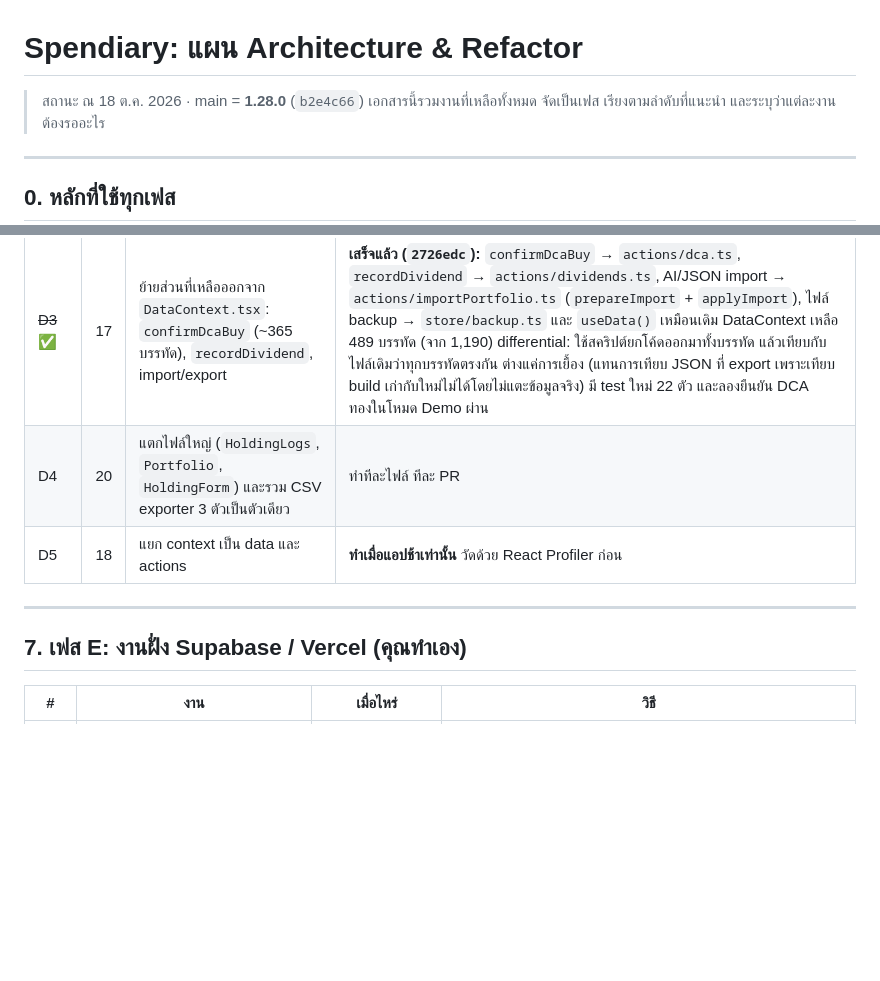
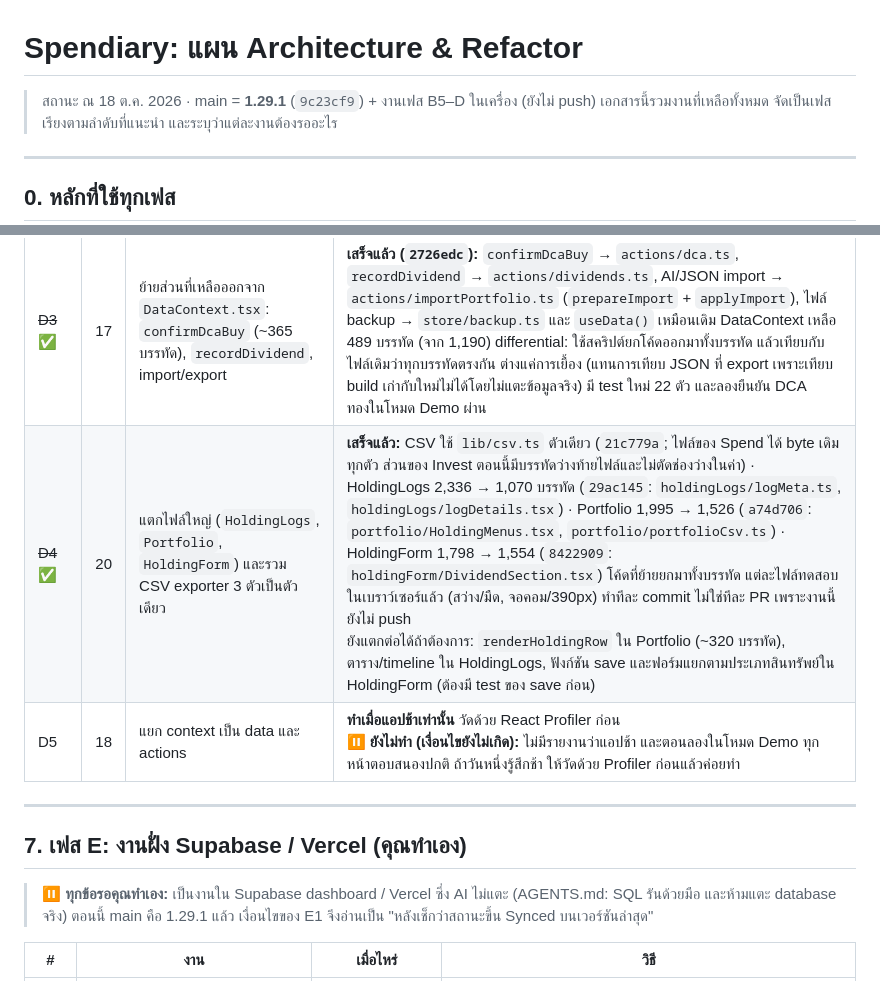
Before and after one commit to bbrightns/spendiary, a Markdown page: docs/architecture-refactor.md, 2 parts joined by grey strips. Rendered like a GitHub page; blank space fills up the shorter version.

Commit message:
docs: mark D4 done, D5 not needed yet, phase E waiting on you
Co-Authored-By: Claude Opus 5.5 <noreply@anthropic.com>

```diff
--- a/docs/architecture-refactor.md
+++ b/docs/architecture-refactor.md
@@ -1,6 +1,6 @@
 # Spendiary: แผน Architecture & Refactor
 
-> สถานะ ณ 18 ต.ค. 2026 · main = **1.28.0** (`b2e4c66`)
+> สถานะ ณ 18 ต.ค. 2026 · main = **1.29.1** (`9c23cf9`) + งานเฟส B5–D ในเครื่อง (ยังไม่ push)
 > เอกสารนี้รวมงานที่เหลือทั้งหมด จัดเป็นเฟส เรียงตามลำดับที่แนะนำ และระบุว่าแต่ละงานต้องรออะไร
 
 ---
@@ -201,12 +201,14 @@
 | ~~D1~~ ✅ | 19 | รวม `newId` ที่ซ้ำอยู่ 6 ที่ให้เหลือที่เดียว, เพิ่ม `lib/money.ts`, รวม localStorage keys ไว้ใน `lib/storageKeys.ts` | **เสร็จแล้ว (`7b4e0d3`):** `lib/id.ts` (`store/migrate` ยัง export `newId` ชื่อเดิม), `roundMoney` ใช้แทนการปัดเศษใน store และ logic ของ Spend (ฟอร์มใหญ่ HoldingForm/BuyMoreForm/SellHoldingModal ยังใช้ `toFixed(2)` อยู่ จะเปลี่ยนตอนแตกไฟล์ใน D4) และ `STORAGE_KEYS` ครบทุก key โดยค่าเดิมไม่เปลี่ยน การตั้งค่าที่บันทึกไว้จึงยังอ่านได้ |
 | ~~D2~~ ✅ | 21 | แก้ทิศทาง import: `lib/` และ `components/` ห้าม import จาก `modules/spend` | **เสร็จแล้ว (`a49aa8f`):** ส่วนที่ประกอบ Spend กับ Invest เข้าด้วยกัน (Layout, Sidebar, CommandPalette) ย้ายไป `src/app/`, path ไป `lib/routes`, `useSpendSide` ไป `hooks/side`, tones ไป `components/tones` (`modules/spend/side` และ `tones` ยัง export ชื่อเดิม), `SwitchVisual` ไป `components/ui`, ข้อมูล Demo (`seed.ts`) ไป `store/` และมีกฎ eslint `no-restricted-imports` ครอบ `lib/`, `hooks/`, `components/` ตรวจในเบราว์เซอร์แล้ว: 1280px สว่าง, 375px มืด, Command palette, Quick add, Settings → Spend |
 | ~~D3~~ ✅ | 17 | ย้ายส่วนที่เหลือออกจาก `DataContext.tsx`: `confirmDcaBuy` (~365 บรรทัด), `recordDividend`, import/export | **เสร็จแล้ว (`2726edc`):** `confirmDcaBuy` → `actions/dca.ts`, `recordDividend` → `actions/dividends.ts`, AI/JSON import → `actions/importPortfolio.ts` (`prepareImport` + `applyImport`), ไฟล์ backup → `store/backup.ts` และ `useData()` เหมือนเดิม DataContext เหลือ 489 บรรทัด (จาก 1,190) differential: ใช้สคริปต์ยกโค้ดออกมาทั้งบรรทัด แล้วเทียบกับไฟล์เดิมว่าทุกบรรทัดตรงกัน ต่างแค่การเยื้อง (แทนการเทียบ JSON ที่ export เพราะเทียบ build เก่ากับใหม่ไม่ได้โดยไม่แตะข้อมูลจริง) มี test ใหม่ 22 ตัว และลองยืนยัน DCA ทองในโหมด Demo ผ่าน |
-| D4 | 20 | แตกไฟล์ใหญ่ (`HoldingLogs`, `Portfolio`, `HoldingForm`) และรวม CSV exporter 3 ตัวเป็นตัวเดียว | ทำทีละไฟล์ ทีละ PR |
-| D5 | 18 | แยก context เป็น data และ actions | **ทำเมื่อแอปช้าเท่านั้น** วัดด้วย React Profiler ก่อน |
+| ~~D4~~ ✅ | 20 | แตกไฟล์ใหญ่ (`HoldingLogs`, `Portfolio`, `HoldingForm`) และรวม CSV exporter 3 ตัวเป็นตัวเดียว | **เสร็จแล้ว:** CSV ใช้ `lib/csv.ts` ตัวเดียว (`21c779a`; ไฟล์ของ Spend ได้ byte เดิมทุกตัว ส่วนของ Invest ตอนนี้มีบรรทัดว่างท้ายไฟล์และไม่ตัดช่องว่างในค่า) · HoldingLogs 2,336 → 1,070 บรรทัด (`29ac145`: `holdingLogs/logMeta.ts`, `holdingLogs/logDetails.tsx`) · Portfolio 1,995 → 1,526 (`a74d706`: `portfolio/HoldingMenus.tsx`, `portfolio/portfolioCsv.ts`) · HoldingForm 1,798 → 1,554 (`8422909`: `holdingForm/DividendSection.tsx`) โค้ดที่ย้ายยกมาทั้งบรรทัด แต่ละไฟล์ทดสอบในเบราว์เซอร์แล้ว (สว่าง/มืด, จอคอม/390px) ทำทีละ commit ไม่ใช่ทีละ PR เพราะงานนี้ยังไม่ push<br>ยังแตกต่อได้ถ้าต้องการ: `renderHoldingRow` ใน Portfolio (~320 บรรทัด), ตาราง/timeline ใน HoldingLogs, ฟังก์ชัน save และฟอร์มแยกตามประเภทสินทรัพย์ใน HoldingForm (ต้องมี test ของ save ก่อน) |
+| D5 | 18 | แยก context เป็น data และ actions | **ทำเมื่อแอปช้าเท่านั้น** วัดด้วย React Profiler ก่อน<br>**⏸ ยังไม่ทำ (เงื่อนไขยังไม่เกิด):** ไม่มีรายงานว่าแอปช้า และตอนลองในโหมด Demo ทุกหน้าตอบสนองปกติ ถ้าวันหนึ่งรู้สึกช้า ให้วัดด้วย Profiler ก่อนแล้วค่อยทำ |
 
 ---
 
 ## 7. เฟส E: งานฝั่ง Supabase / Vercel (คุณทำเอง)
+
+> **⏸ ทุกข้อรอคุณทำเอง:** เป็นงานใน Supabase dashboard / Vercel ซึ่ง AI ไม่แตะ (AGENTS.md: SQL รันด้วยมือ และห้ามแตะ database จริง) ตอนนี้ main คือ 1.29.1 แล้ว เงื่อนไขของ E1 จึงอ่านเป็น "หลังเช็กว่าสถานะขึ้น Synced บนเวอร์ชันล่าสุด"
 
 | # | งาน | เมื่อไหร่ | วิธี |
 |---|---|---|---|
```
